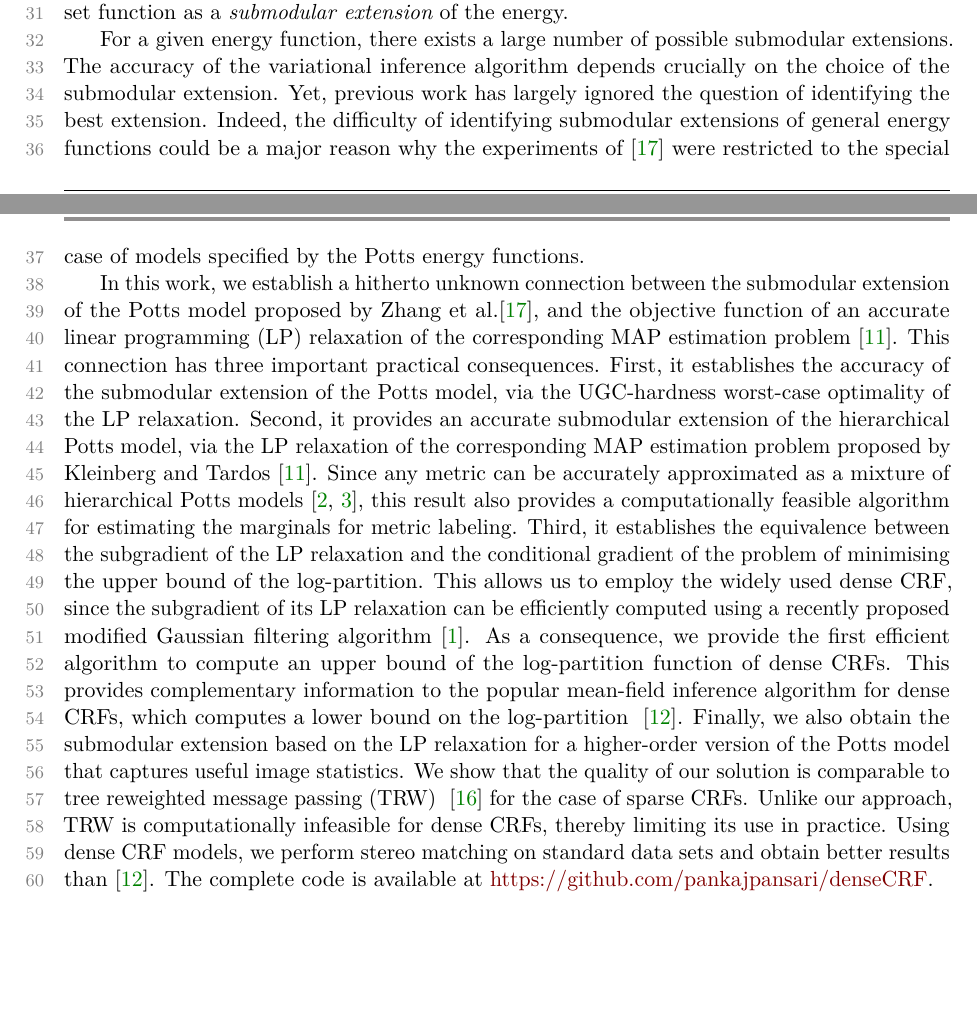
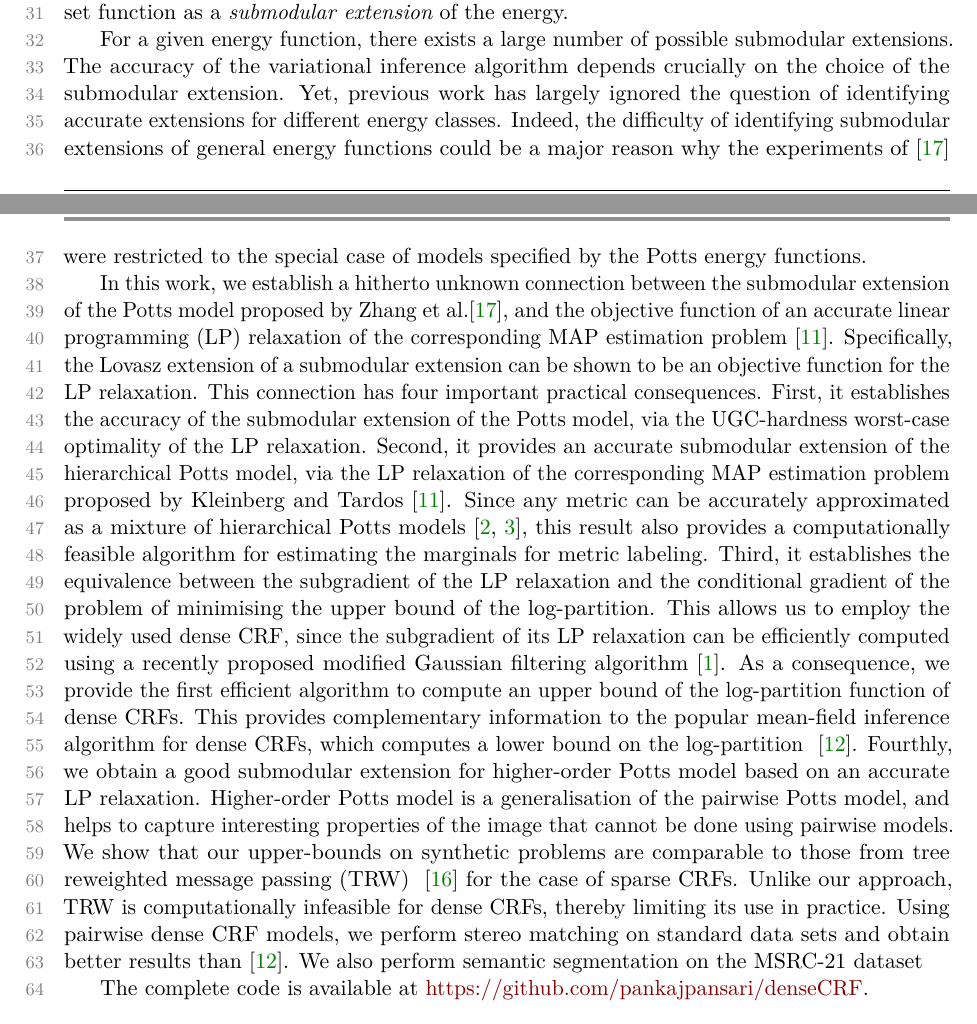
Before and after one commit to pankajpansari/siam_paper, a LaTeX paper (siam_main.tex, which reads tex/paper.tex): two parts of pages 1 and 2 of 22, joined at a grey line, cut so that both start at the same text, the shorter picture padded with empty space. Compiled offline with pdfLaTeX; a missing bibliography style is replaced by a similar one.

Commit message:
Modified introduction@

```diff
--- a/tex/paper.tex
+++ b/tex/paper.tex
@@ -7,13 +7,13 @@ elegant variational inference algorithm to compute the marginals of a discrete
 CRF by minimising an upper-bound on the log-partition function. In the initial
 work of \citep{djolonga2014map}, the energy of the CRF was restricted to be submodular. In a later work ~\citep{zhang2015higher}, the algorithm was extended to handle more general Potts energy functions. The key idea here is to define a large ground set such that its subsets represent valid labelings, sublabelings or even incorrect labelings (these may assign two separate labels to a random variable and hence be invalid). Given the large ground set, it is possible to define a submodular set function whose value is equal to the energy of the CRF for subsets that specify a valid labeling of the model. We refer to such a set function as a {\em submodular extension} of the energy.
 
-For a given energy function, there exists a large number of possible submodular extensions. The accuracy of the variational inference algorithm depends crucially on the choice of the submodular extension. Yet, previous work has largely ignored the question of identifying the best extension. Indeed, the difficulty of identifying submodular extensions of general energy functions could be a major reason why the experiments of~\citep{zhang2015higher} were restricted to the special case of models specified by the Potts energy functions.
+For a given energy function, there exists a large number of possible submodular extensions. The accuracy of the variational inference algorithm depends crucially on the choice of the submodular extension. Yet, previous work has largely ignored the question of identifying accurate extensions for different energy classes. Indeed, the difficulty of identifying submodular extensions of general energy functions could be a major reason why the experiments of~\citep{zhang2015higher} were restricted to the special case of models specified by the Potts energy functions.
 
 In this work, we establish a hitherto unknown connection between the submodular
 extension of the Potts model proposed by Zhang et al.\citep{zhang2015higher}, and the
 objective function of an accurate linear programming (LP) relaxation of the
-corresponding MAP estimation problem~\citep{kleinberg2002approximation}. This
-connection has three important practical consequences. First, it establishes
+corresponding MAP estimation problem~\citep{kleinberg2002approximation}. Specifically, the Lovasz extension of a submodular extension can be shown to be an objective function for the LP relaxation. This
+connection has four important practical consequences. First, it establishes
 the accuracy of the submodular extension of the Potts model, via the
 UGC-hardness worst-case optimality of the LP relaxation. Second, it provides an
 accurate submodular extension of the hierarchical Potts model, via the LP
@@ -31,14 +31,14 @@ algorithm~\citep{ajanthan2017efficient}. As a consequence, we provide the first
 efficient algorithm to compute an upper bound of the log-partition function of
 dense CRFs. This provides complementary information to the popular mean-field
 inference algorithm for dense CRFs, which computes a lower bound on the
-log-partition ~\citep{koltun2011efficient}. Finally, we also obtain the
-submodular extension based on the LP relaxation for a higher-order version of
-the Potts model that captures useful image statistics.  We show that the quality of our
-solution is comparable to tree reweighted message passing (TRW)
+log-partition ~\citep{koltun2011efficient}. Fourthly, we obtain a good
+submodular extension for higher-order Potts model based on an accurate LP relaxation. Higher-order Potts model is a generalisation of the pairwise Potts model, and helps to capture interesting properties of the image that cannot be done using pairwise models. We show that our upper-bounds on synthetic problems are comparable to those from tree reweighted message passing (TRW)
 ~\citep{wainwright2005new} for the case of sparse CRFs. Unlike our approach,
 TRW is computationally infeasible for dense CRFs, thereby limiting its use in
-practice. Using dense CRF models, we perform stereo matching on standard
-data sets and obtain better results than \citep{koltun2011efficient}. The complete code is available at \url{https://github.com/pankajpansari/denseCRF}.
+practice. Using pairwise dense CRF models, we perform stereo matching on standard
+data sets and obtain better results than \citep{koltun2011efficient}. We also perform semantic segmentation on the MSRC-21 dataset
+
+The complete code is available at \url{https://github.com/pankajpansari/denseCRF}.
 
 \mysection{Preliminaries}
 \label{sec:prelim}
```
